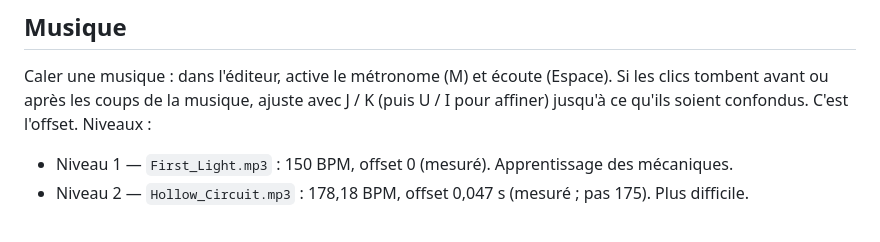
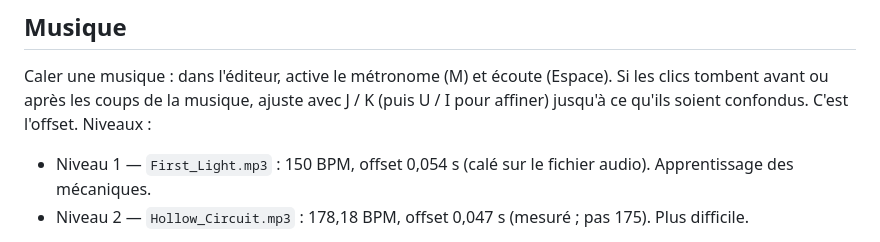
Before and after one commit to HaitoDann/Robin_colors, a Markdown page: README.md, the part around the change. GitHub-like rendering.

Commit message:
Documenter l’offset audio actualisé de First Light

```diff
--- a/README.md
+++ b/README.md
@@ -18,7 +18,7 @@ Caler une musique : dans l'éditeur, active le métronome (M) et écoute (Espace
 Si les clics tombent avant ou après les coups de la musique, ajuste avec J / K
 (puis U / I pour affiner) jusqu'à ce qu'ils soient confondus. C'est l'offset.
 Niveaux :
-- Niveau 1 — `First_Light.mp3` : 150 BPM, offset 0 (mesuré). Apprentissage des mécaniques.
+- Niveau 1 — `First_Light.mp3` : 150 BPM, offset 0,054 s (calé sur le fichier audio). Apprentissage des mécaniques.
 - Niveau 2 — `Hollow_Circuit.mp3` : 178,18 BPM, offset 0,047 s (mesuré ; pas 175). Plus difficile.
 
 Les niveaux sont dans `public/levels/*.json` et les mp3 dans `public/music/`.
```
